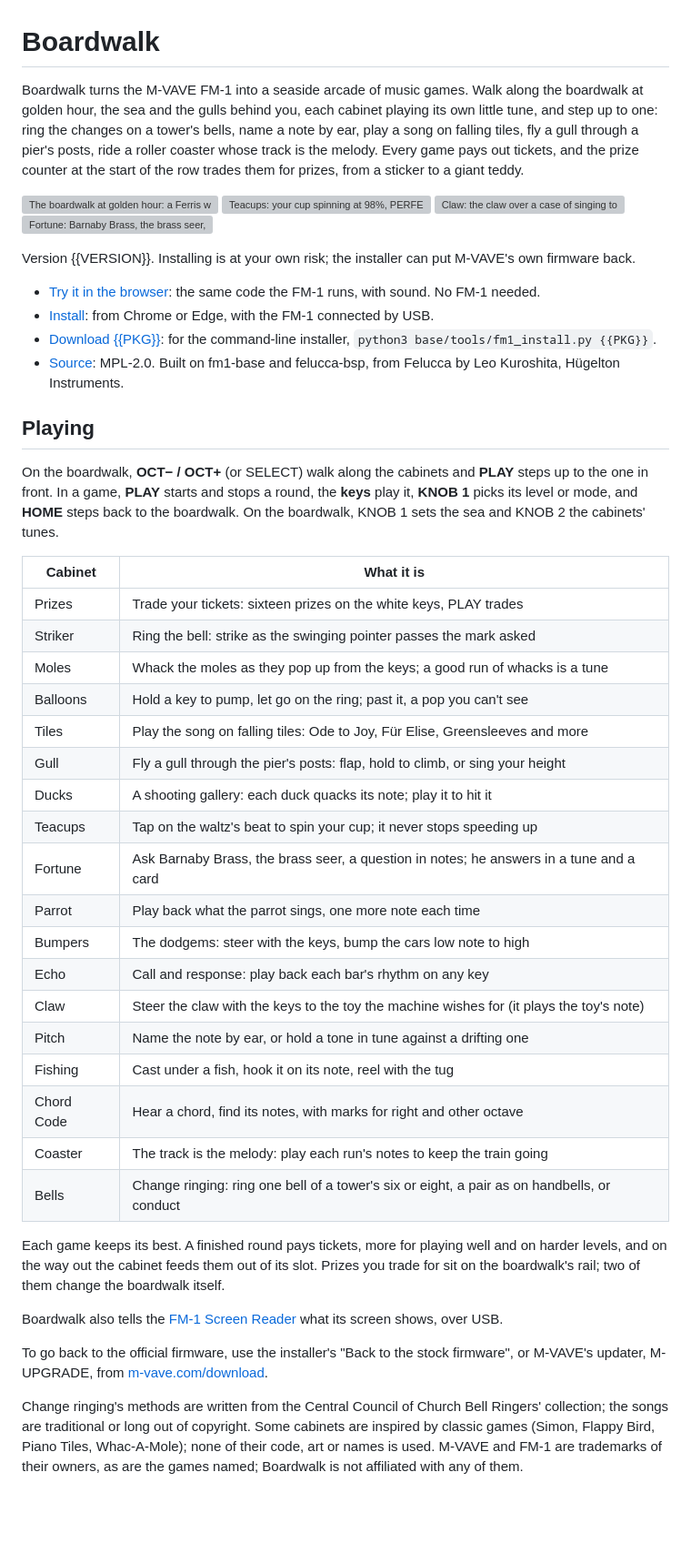
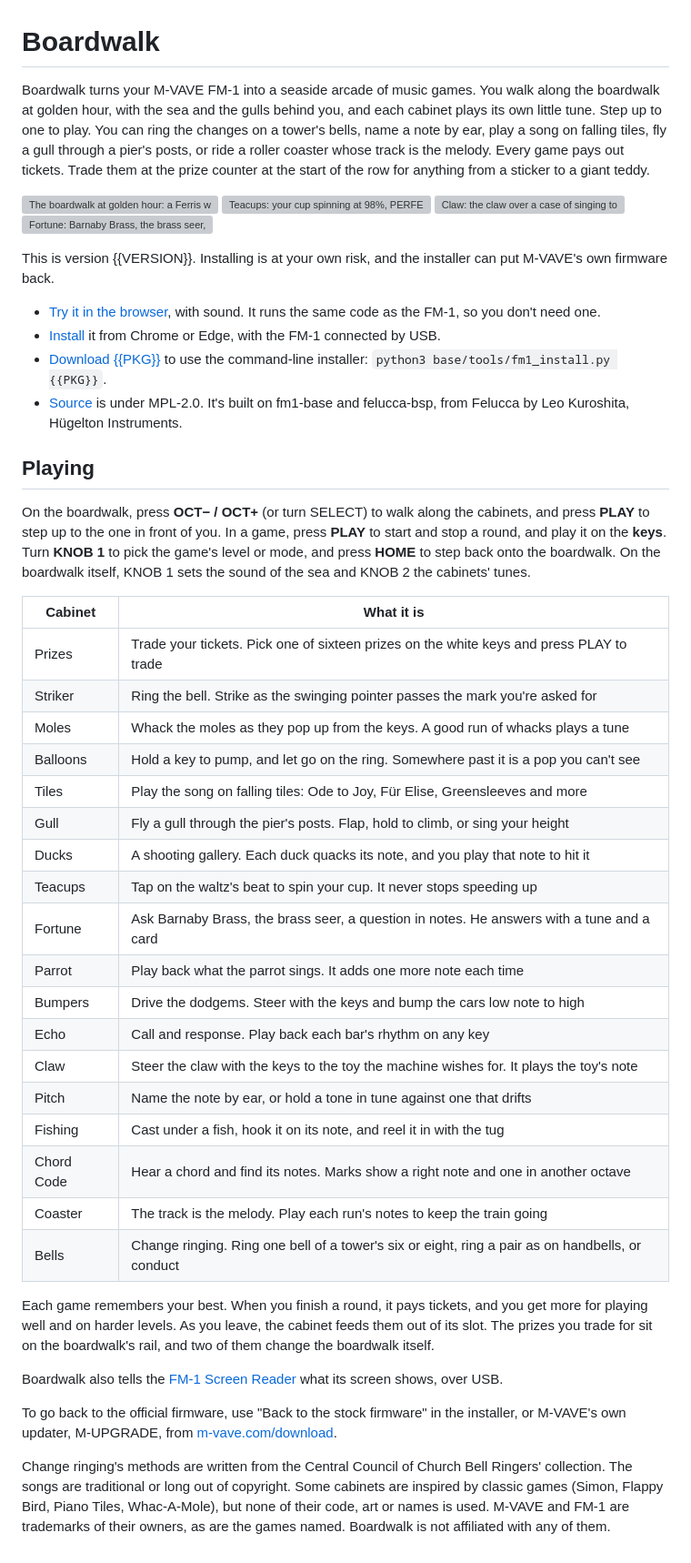
Before and after one commit to charlesvestal/fm1-boardwalk, a Markdown page: app/site/landing.md, the part around the change. Shown at 91% size. Rendered like a GitHub page; blank space fills up the shorter version; grey boxes are pictures that could not be loaded.

Commit message:
Manual and site: talk to the reader, in plain sentences and US spelling

```diff
--- a/app/site/landing.md
+++ b/app/site/landing.md
@@ -1,62 +1,63 @@
 # Boardwalk
 
-Boardwalk turns the M-VAVE FM-1 into a seaside arcade of music games. Walk along the boardwalk at golden hour, the
-sea and the gulls behind you, each cabinet playing its own little tune, and step up to one: ring the changes on a
-tower's bells, name a note by ear, play a song on falling tiles, fly a gull through a pier's posts, ride a roller
-coaster whose track is the melody. Every game pays out tickets, and the prize counter at the start of the row trades
-them for prizes, from a sticker to a giant teddy.
+Boardwalk turns your M-VAVE FM-1 into a seaside arcade of music games. You walk along the boardwalk at golden hour,
+with the sea and the gulls behind you, and each cabinet plays its own little tune. Step up to one to play. You can
+ring the changes on a tower's bells, name a note by ear, play a song on falling tiles, fly a gull through a pier's
+posts, or ride a roller coaster whose track is the melody. Every game pays out tickets. Trade them at the prize
+counter at the start of the row for anything from a sticker to a giant teddy.
 
 ![The boardwalk at golden hour: a Ferris wheel, the sea, and the row of cabinets, Striker in front](img/boardwalk.png "The boardwalk")
 ![Teacups: your cup spinning at 98%, PERFECT, the waltz at 178 BPM](img/teacups.png "Teacups")
 ![Claw: the claw over a case of singing toys, the machine wishing for E5](img/claw.png "Claw")
 ![Fortune: Barnaby Brass, the brass seer, in his booth; his card reads AN OLD SONG WILL FEEL NEW AGAIN, lucky note E4](img/fortune.png "Fortune")
 
-Version {{VERSION}}. Installing is at your own risk; the installer can put M-VAVE's own firmware back.
+This is version {{VERSION}}. Installing is at your own risk, and the installer can put M-VAVE's own firmware back.
 
-- [Try it in the browser](emu/): the same code the FM-1 runs, with sound. No FM-1 needed.
-- [Install](install/): from Chrome or Edge, with the FM-1 connected by USB.
-- [Download {{PKG}}](firmware/{{PKG}}): for the command-line installer, `python3 base/tools/fm1_install.py {{PKG}}`.
-- [Source](https://github.com/charlesvestal/fm1-boardwalk): MPL-2.0. Built on fm1-base and felucca-bsp, from
-  Felucca by Leo Kuroshita, Hügelton Instruments.
+- [Try it in the browser](emu/), with sound. It runs the same code as the FM-1, so you don't need one.
+- [Install](install/) it from Chrome or Edge, with the FM-1 connected by USB.
+- [Download {{PKG}}](firmware/{{PKG}}) to use the command-line installer: `python3 base/tools/fm1_install.py {{PKG}}`.
+- [Source](https://github.com/charlesvestal/fm1-boardwalk) is under MPL-2.0. It's built on fm1-base and felucca-bsp,
+  from Felucca by Leo Kuroshita, Hügelton Instruments.
 
 ## Playing
 
-On the boardwalk, **OCT− / OCT+** (or SELECT) walk along the cabinets and **PLAY** steps up to the one in front. In a
-game, **PLAY** starts and stops a round, the **keys** play it, **KNOB 1** picks its level or mode, and **HOME** steps
-back to the boardwalk. On the boardwalk, KNOB 1 sets the sea and KNOB 2 the cabinets' tunes.
+On the boardwalk, press **OCT− / OCT+** (or turn SELECT) to walk along the cabinets, and press **PLAY** to step up to
+the one in front of you. In a game, press **PLAY** to start and stop a round, and play it on the **keys**. Turn
+**KNOB 1** to pick the game's level or mode, and press **HOME** to step back onto the boardwalk. On the boardwalk
+itself, KNOB 1 sets the sound of the sea and KNOB 2 the cabinets' tunes.
 
 | Cabinet | What it is |
 |---|---|
-| Prizes | Trade your tickets: sixteen prizes on the white keys, PLAY trades |
-| Striker | Ring the bell: strike as the swinging pointer passes the mark asked |
-| Moles | Whack the moles as they pop up from the keys; a good run of whacks is a tune |
-| Balloons | Hold a key to pump, let go on the ring; past it, a pop you can't see |
+| Prizes | Trade your tickets. Pick one of sixteen prizes on the white keys and press PLAY to trade |
+| Striker | Ring the bell. Strike as the swinging pointer passes the mark you're asked for |
+| Moles | Whack the moles as they pop up from the keys. A good run of whacks plays a tune |
+| Balloons | Hold a key to pump, and let go on the ring. Somewhere past it is a pop you can't see |
 | Tiles | Play the song on falling tiles: Ode to Joy, Für Elise, Greensleeves and more |
-| Gull | Fly a gull through the pier's posts: flap, hold to climb, or sing your height |
-| Ducks | A shooting gallery: each duck quacks its note; play it to hit it |
-| Teacups | Tap on the waltz's beat to spin your cup; it never stops speeding up |
-| Fortune | Ask Barnaby Brass, the brass seer, a question in notes; he answers in a tune and a card |
-| Parrot | Play back what the parrot sings, one more note each time |
-| Bumpers | The dodgems: steer with the keys, bump the cars low note to high |
-| Echo | Call and response: play back each bar's rhythm on any key |
-| Claw | Steer the claw with the keys to the toy the machine wishes for (it plays the toy's note) |
-| Pitch | Name the note by ear, or hold a tone in tune against a drifting one |
-| Fishing | Cast under a fish, hook it on its note, reel with the tug |
-| Chord Code | Hear a chord, find its notes, with marks for right and other octave |
-| Coaster | The track is the melody: play each run's notes to keep the train going |
-| Bells | Change ringing: ring one bell of a tower's six or eight, a pair as on handbells, or conduct |
+| Gull | Fly a gull through the pier's posts. Flap, hold to climb, or sing your height |
+| Ducks | A shooting gallery. Each duck quacks its note, and you play that note to hit it |
+| Teacups | Tap on the waltz's beat to spin your cup. It never stops speeding up |
+| Fortune | Ask Barnaby Brass, the brass seer, a question in notes. He answers with a tune and a card |
+| Parrot | Play back what the parrot sings. It adds one more note each time |
+| Bumpers | Drive the dodgems. Steer with the keys and bump the cars low note to high |
+| Echo | Call and response. Play back each bar's rhythm on any key |
+| Claw | Steer the claw with the keys to the toy the machine wishes for. It plays the toy's note |
+| Pitch | Name the note by ear, or hold a tone in tune against one that drifts |
+| Fishing | Cast under a fish, hook it on its note, and reel it in with the tug |
+| Chord Code | Hear a chord and find its notes. Marks show a right note and one in another octave |
+| Coaster | The track is the melody. Play each run's notes to keep the train going |
+| Bells | Change ringing. Ring one bell of a tower's six or eight, ring a pair as on handbells, or conduct |
 
-Each game keeps its best. A finished round pays tickets, more for playing well and on harder levels, and on the way
-out the cabinet feeds them out of its slot. Prizes you trade for sit on the boardwalk's rail; two of them change the
-boardwalk itself.
+Each game remembers your best. When you finish a round, it pays tickets, and you get more for playing well and on
+harder levels. As you leave, the cabinet feeds them out of its slot. The prizes you trade for sit on the boardwalk's
+rail, and two of them change the boardwalk itself.
 
 Boardwalk also tells the [FM-1 Screen Reader](https://charlesvestal.github.io/fm1-reader/) what its screen shows,
 over USB.
 
-To go back to the official firmware, use the installer's "Back to the stock firmware", or M-VAVE's updater,
+To go back to the official firmware, use "Back to the stock firmware" in the installer, or M-VAVE's own updater,
 M-UPGRADE, from [m-vave.com/download](https://www.m-vave.com/download).
 
-Change ringing's methods are written from the Central Council of Church Bell Ringers' collection; the songs are
+Change ringing's methods are written from the Central Council of Church Bell Ringers' collection. The songs are
 traditional or long out of copyright. Some cabinets are inspired by classic games (Simon, Flappy Bird, Piano Tiles,
-Whac-A-Mole); none of their code, art or names is used. M-VAVE and FM-1 are trademarks of their owners, as are the
-games named; Boardwalk is not affiliated with any of them.
+Whac-A-Mole), but none of their code, art or names is used. M-VAVE and FM-1 are trademarks of their owners, as are the
+games named. Boardwalk is not affiliated with any of them.
```
